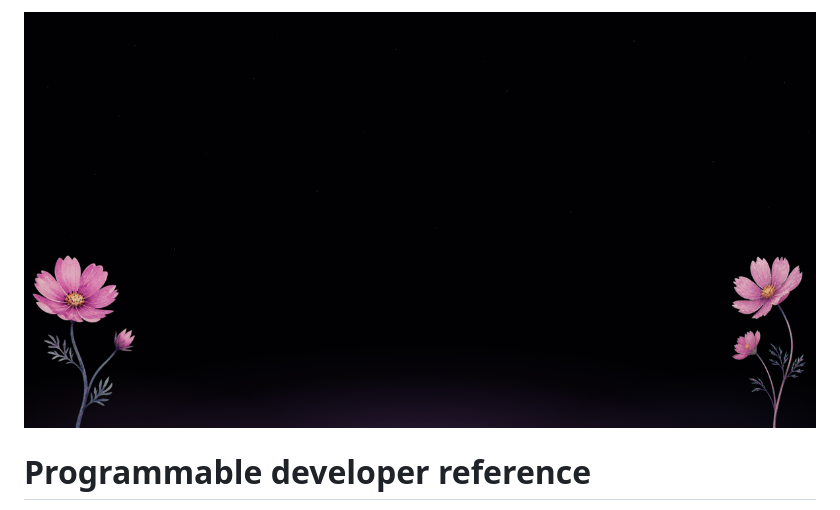
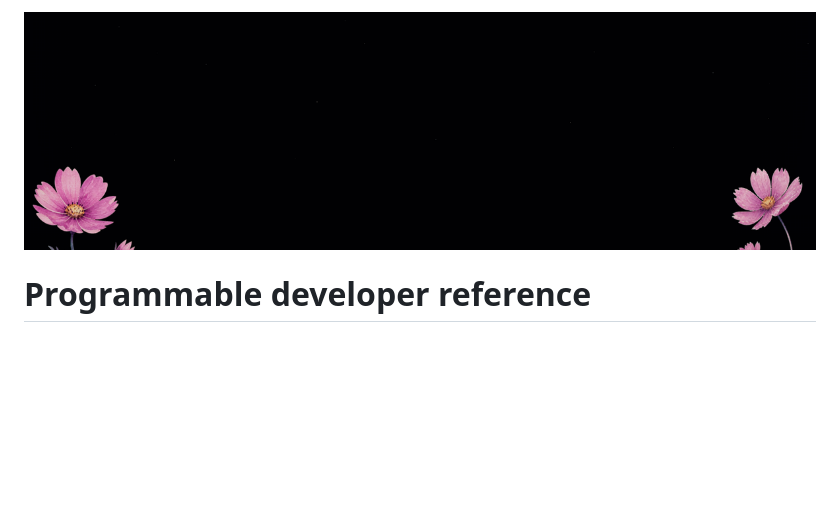
Before and after one commit to 0xprogrammable/Developers, a Markdown page: README.md, the part around the change. Rendered like a GitHub page; pictures changed too: public/assets/brand/programmable-developers-readme.png (added); blank space fills up the shorter version.

Commit message:
docs: keep the README cover above the fold

```diff
--- a/README.md
+++ b/README.md
@@ -1,4 +1,4 @@
-![Programmable night garden](public/assets/brand/programmable-developers-og.png)
+![Programmable night garden](public/assets/brand/programmable-developers-readme.png)
 
 # Programmable developer reference
 
```
Also changed, not shown: 1 other file.
